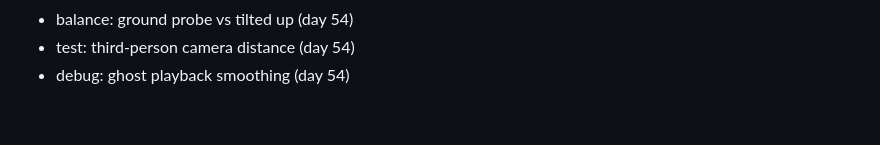
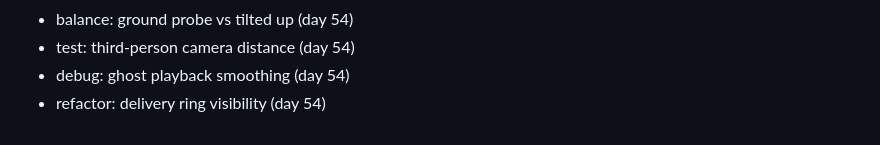
Before and after one commit to FitsumMehari/game-gravity-courier, a Markdown page: docs/session-log.md, the part around the change. Rendered like a GitHub page.

Commit message:
refactor: delivery ring visibility

```diff
--- a/docs/session-log.md
+++ b/docs/session-log.md
@@ -433,3 +433,4 @@
 - balance: ground probe vs tilted up (day 54)
 - test: third-person camera distance (day 54)
 - debug: ghost playback smoothing (day 54)
+- refactor: delivery ring visibility (day 54)
```
